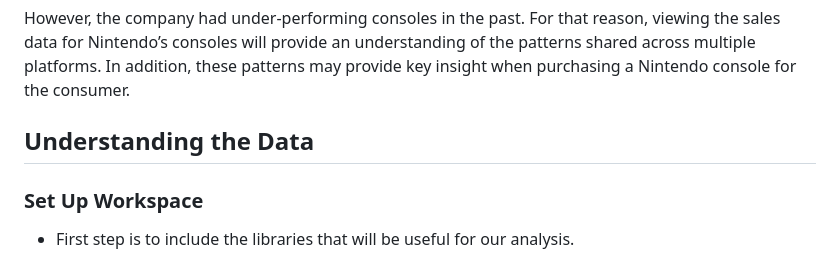
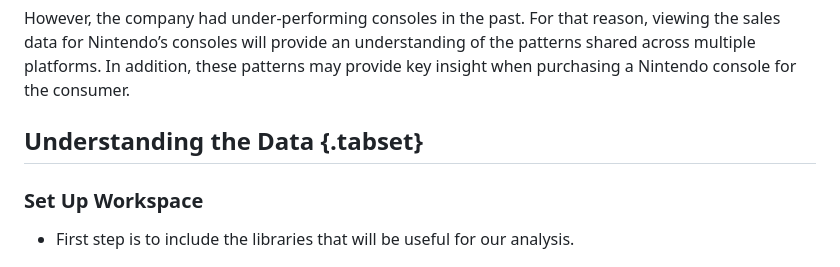
Before and after one commit to Stevenh825-git/Nintendo-Console-Sales, a Markdown page: README.md, the part around one of its changes. Rendered like a GitHub page.

```diff
--- a/README.md
+++ b/README.md
@@ -14,7 +14,7 @@ understanding of the patterns shared across multiple platforms. In
 addition, these patterns may provide key insight when purchasing a
 Nintendo console for the consumer.
 
-## Understanding the Data
+## Understanding the Data {.tabset}
 
 ### Set Up Workspace
 
```
Also changed, not shown: other parts of README.md (+0 -2 lines).
